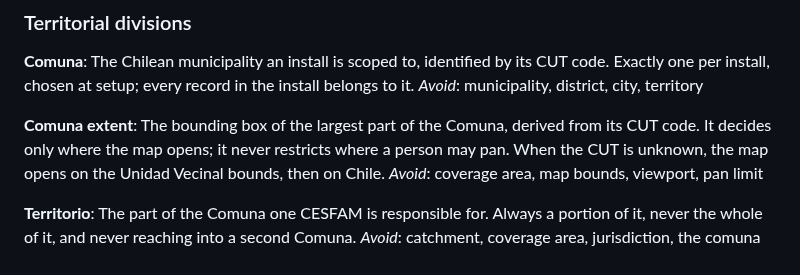
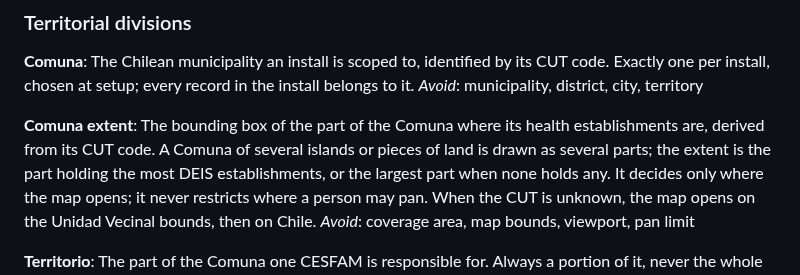
Before and after one commit to APS-Conecta/territorio, a Markdown page: CONTEXT.md, the part around the change. Drawn GitHub-style.

```diff
--- a/CONTEXT.md
+++ b/CONTEXT.md
@@ -15,7 +15,9 @@ install, chosen at setup; every record in the install belongs to it.
 _Avoid_: municipality, district, city, territory
 
 **Comuna extent**:
-The bounding box of the largest part of the Comuna, derived from its CUT code. It decides only
+The bounding box of the part of the Comuna where its health establishments are, derived from its
+CUT code. A Comuna of several islands or pieces of land is drawn as several parts; the extent is the
+part holding the most DEIS establishments, or the largest part when none holds any. It decides only
 where the map opens; it never restricts where a person may pan. When the CUT is unknown, the map
 opens on the Unidad Vecinal bounds, then on Chile.
 _Avoid_: coverage area, map bounds, viewport, pan limit
```
Also changed, not shown: docs/adr/0021-the-basemap-is-openstreetmaps-tile-service-used-as-its-policy-asks.md (+11 -4 lines).
